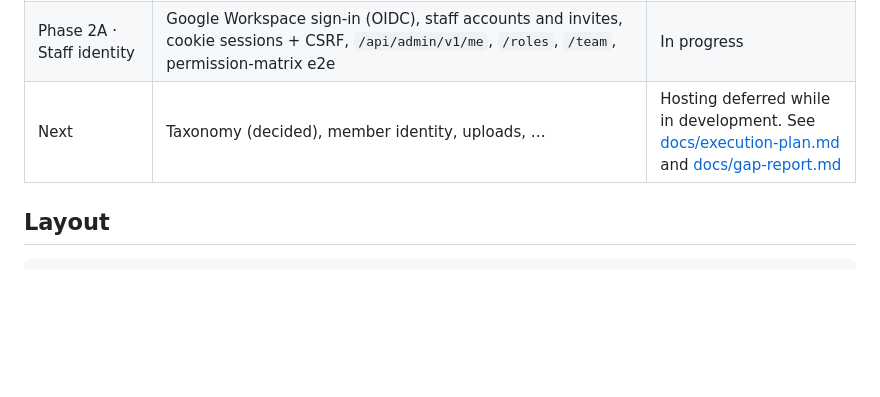
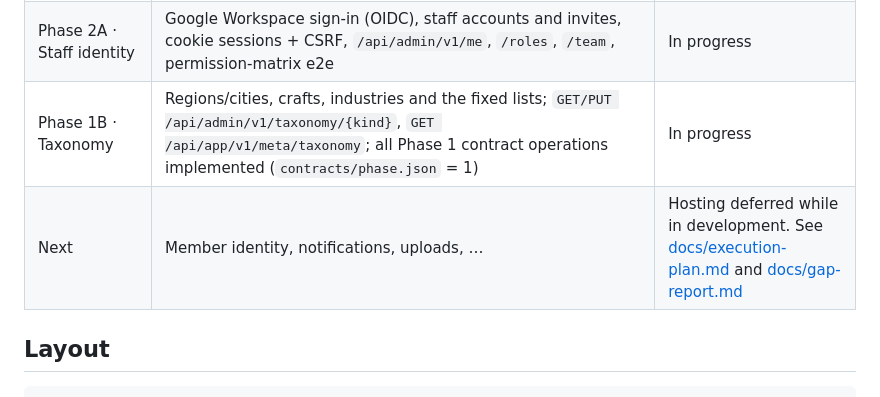
Before and after one commit to fatma-zaki/BackOfHouse-backend, a Markdown page: README.md, the part around the change. GitHub-like rendering; blank space fills up the shorter version.

Commit message:
docs: record Phase 1B taxonomy progress
Co-Authored-By: Claude Opus 5.5 <noreply@anthropic.com>

```diff
--- a/README.md
+++ b/README.md
@@ -23,7 +23,8 @@ Built: **Stages 1–3** of [docs/backend-development-order.md](docs/backend-deve
 | Phase 0 · Structure | Two surfaces (`src/surfaces/app`, `src/surfaces/admin`) with `GET /ping`, `GET /api/app/v1/meta/app-version`, two Swagger pages, boot-time route check, surface boundary rules, contracts in `contracts/` with `x-phase`, contract check + coverage + gap report scripts, oasdiff in CI, admin client types | Done |
 | Phase 1A · Foundations | Actor + per-surface auth guard + permission guard and matrix, locale, page types, `Idempotency-Key`, `@AuditRead` and the admin-write audit check, platform settings (`GET/PUT /api/admin/v1/settings`), CodeQL, Dependabot, squawk, schema-drift test | In progress |
 | Phase 2A · Staff identity | Google Workspace sign-in (OIDC), staff accounts and invites, cookie sessions + CSRF, `/api/admin/v1/me`, `/roles`, `/team`, permission-matrix e2e | In progress |
-| Next | Taxonomy (decided), member identity, uploads, … | Hosting deferred while in development. See [docs/execution-plan.md](docs/execution-plan.md) and [docs/gap-report.md](docs/gap-report.md) |
+| Phase 1B · Taxonomy | Regions/cities, crafts, industries and the fixed lists; `GET/PUT /api/admin/v1/taxonomy/{kind}`, `GET /api/app/v1/meta/taxonomy`; all Phase 1 contract operations implemented (`contracts/phase.json` = 1) | In progress |
+| Next | Member identity, notifications, uploads, … | Hosting deferred while in development. See [docs/execution-plan.md](docs/execution-plan.md) and [docs/gap-report.md](docs/gap-report.md) |
 
 ## Layout
 
```
Also changed, not shown: docs/backend-implementation-status.md (+2 -1 lines), docs/execution-plan.md (+9 -1 lines).
